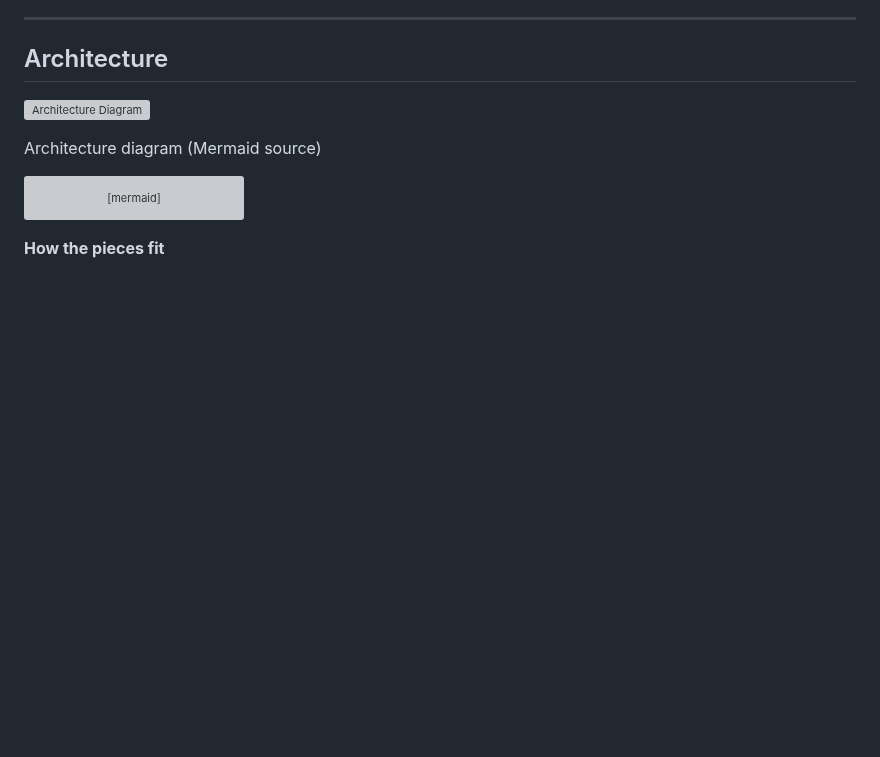
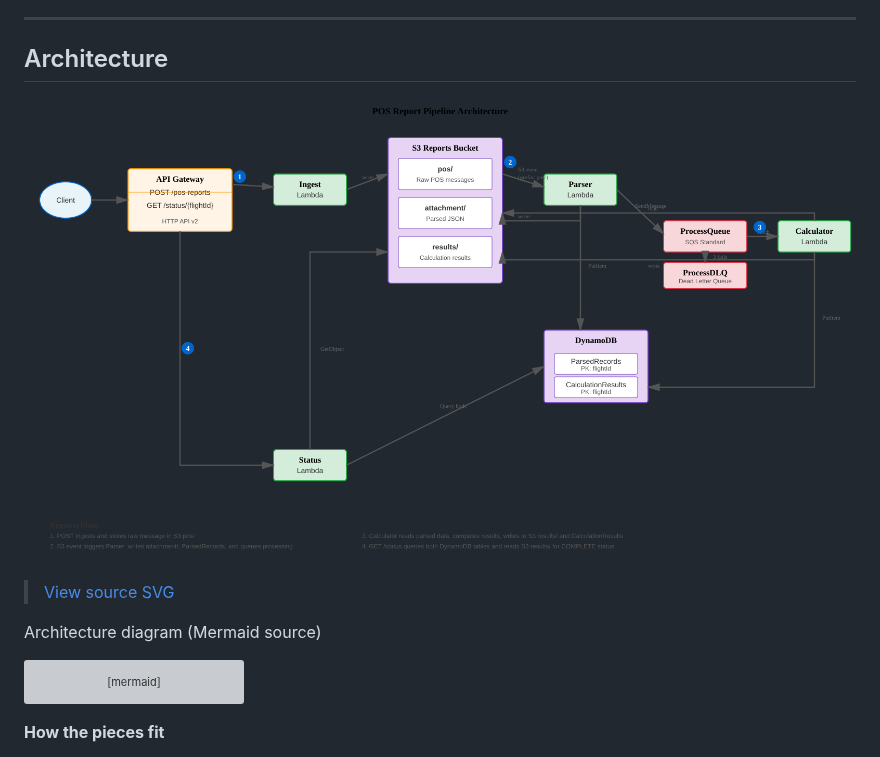
Before and after one commit to victorgzv/pos-flow, a Markdown page: README.md, the part around the change. Drawn GitHub-style; pictures changed too: docs/architecture.png (added); blank space fills up the shorter version; grey boxes are pictures that could not be loaded.

Commit message:
Clean architecture diagram with no crossing lines and PNG export
- Redraw architecture.svg with clear left-to-right flow
- No crossing arrows or overlapping elements
- Color-coded components (API Gateway, Lambdas, S3, DynamoDB, SQS)
- Orthogonal arrows with clear labels
- Export to architecture.png at 1600x900px
- Embed PNG in README with link to SVG source
- Verified with xmllint and visual inspection

Diagram shows complete pipeline: Client -> API Gateway -> Ingest Lambda -> S3 pos/ -> Parser Lambda -> attachment/ParsedRecords/ProcessQueue -> Calculator Lambda -> results/CalculationResults, plus Status Lambda query path.

Co-authored-by: victorgonvilla <victorgonvilla@gmail.com>

```diff
--- a/README.md
+++ b/README.md
@@ -20,7 +20,9 @@ A serverless, event-driven pipeline on AWS that ingests aircraft position (POS)
 
 ## Architecture
 
-![Architecture Diagram](docs/architecture.svg)
+![Architecture Diagram](docs/architecture.png)
+
+> [View source SVG](docs/architecture.svg)
 
 Architecture diagram (Mermaid source)
 
```
Also changed, not shown: 1 other file.
